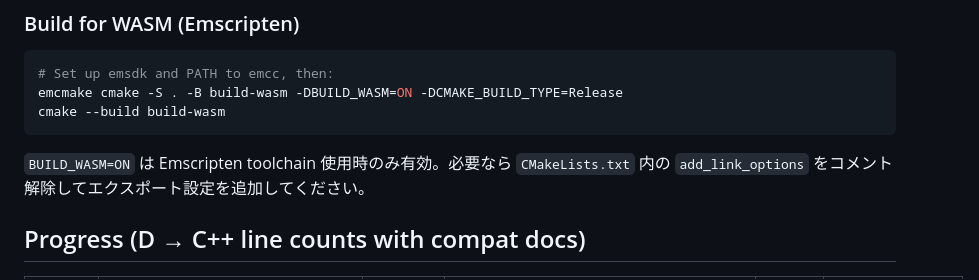
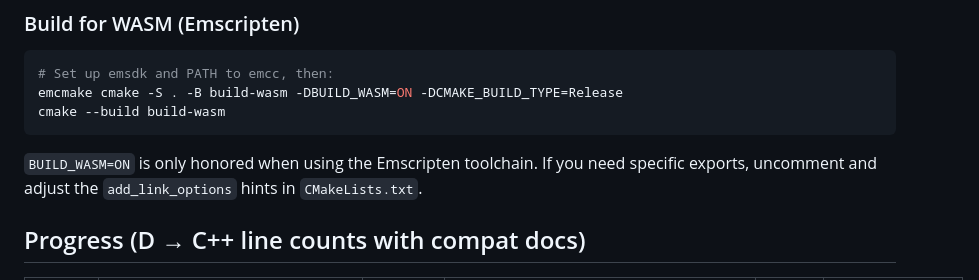
Before and after one commit to nijigenerate/nicxlive, a Markdown page: README.md, the part around the change. GitHub-like rendering.

Commit message:
Clarify WASM build instructions in README

````diff
--- a/README.md
+++ b/README.md
@@ -27,7 +27,7 @@ cmake --build build
 emcmake cmake -S . -B build-wasm -DBUILD_WASM=ON -DCMAKE_BUILD_TYPE=Release
 cmake --build build-wasm
 ```
-`BUILD_WASM=ON` は Emscripten toolchain 使用時のみ有効。必要なら `CMakeLists.txt` 内の `add_link_options` をコメント解除してエクスポート設定を追加してください。
+`BUILD_WASM=ON` is only honored when using the Emscripten toolchain. If you need specific exports, uncomment and adjust the `add_link_options` hints in `CMakeLists.txt`.
 
 ## Progress (D → C++ line counts with compat docs)
 | # | nijilive (D) | Lines | nicxlive (C++) | Lines | Compat note |
````
